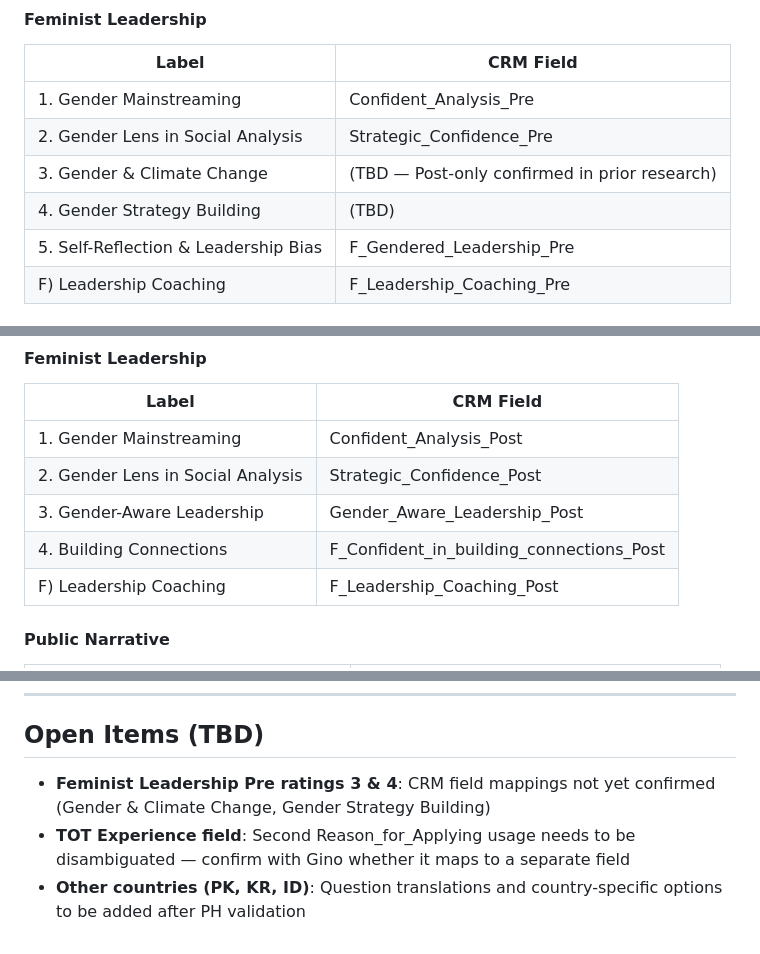
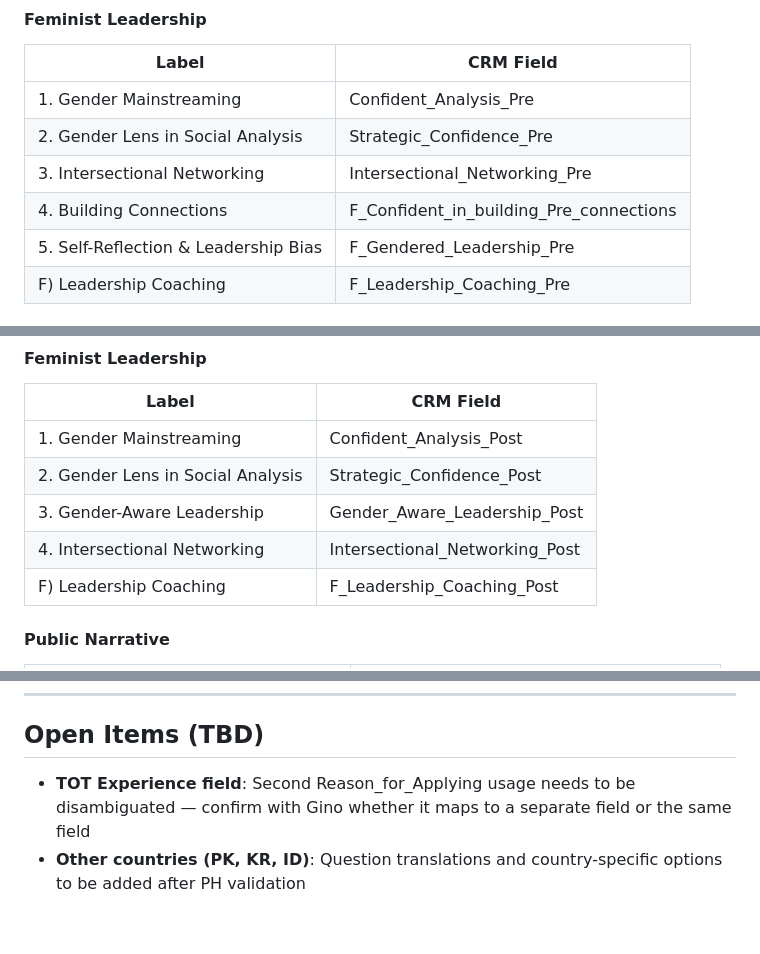
Before and after one commit to leonnel18/aa-ecosystem, a Markdown page: docs/sample_data/questions_doc.md, 3 parts joined by grey strips. GitHub-like rendering.

Commit message:
docs: fill in Feminist Leadership pre/post rating field names (confirmed by Gino)

```diff
--- a/docs/sample_data/questions_doc.md
+++ b/docs/sample_data/questions_doc.md
@@ -151,8 +151,8 @@ All rating questions use a 1–7 scale. All are LOCKED.
 |-------|-----------|
 | 1. Gender Mainstreaming | Confident_Analysis_Pre |
 | 2. Gender Lens in Social Analysis | Strategic_Confidence_Pre |
-| 3. Gender & Climate Change | (TBD — Post-only confirmed in prior research) |
-| 4. Gender Strategy Building | (TBD) |
+| 3. Intersectional Networking | Intersectional_Networking_Pre |
+| 4. Building Connections | F_Confident_in_building_Pre_connections |
 | 5. Self-Reflection & Leadership Bias | F_Gendered_Leadership_Pre |
 | F) Leadership Coaching | F_Leadership_Coaching_Pre |
 
@@ -251,7 +251,7 @@ Maps to CRM fields `Rate_the_sessions_on_Topic_1_Campaign_Strategy` through `Rat
 | 1. Gender Mainstreaming | Confident_Analysis_Post |
 | 2. Gender Lens in Social Analysis | Strategic_Confidence_Post |
 | 3. Gender-Aware Leadership | Gender_Aware_Leadership_Post |
-| 4. Building Connections | F_Confident_in_building_connections_Post |
+| 4. Intersectional Networking | Intersectional_Networking_Post |
 | F) Leadership Coaching | F_Leadership_Coaching_Post |
 
 #### Public Narrative
@@ -290,6 +290,5 @@ Integer-type answers (e.g. Rating fields) must be stored as integers, not string
 
 ## Open Items (TBD)
 
-- **Feminist Leadership Pre ratings 3 & 4**: CRM field mappings not yet confirmed (Gender & Climate Change, Gender Strategy Building)
-- **TOT Experience field**: Second Reason_for_Applying usage needs to be disambiguated — confirm with Gino whether it maps to a separate field
+- **TOT Experience field**: Second Reason_for_Applying usage needs to be disambiguated — confirm with Gino whether it maps to a separate field or the same field
 - **Other countries (PK, KR, ID)**: Question translations and country-specific options to be added after PH validation
```
